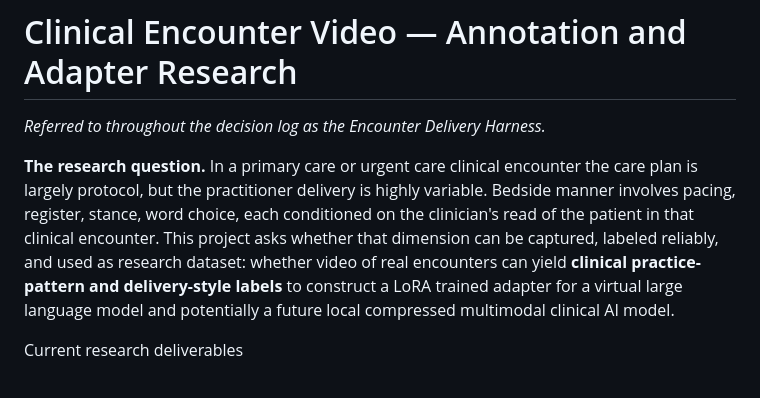
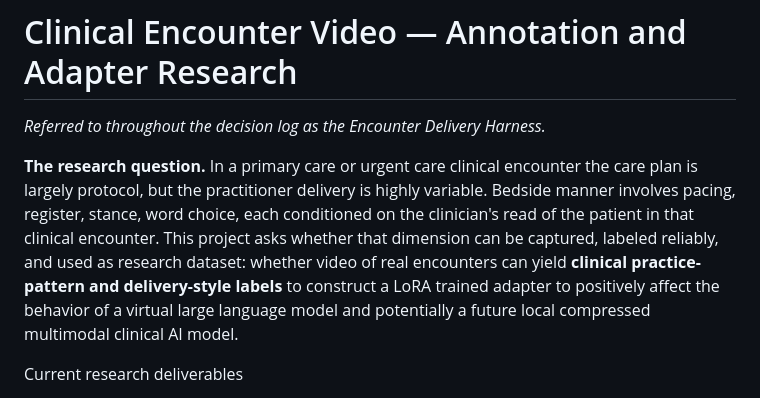
Before and after one commit to sbayer2/clinical-video-lora, a Markdown page: README.md, the part around the change. Drawn GitHub-style.

Commit message:
Update README to improve clarity on project goals
Clarified the purpose of the LoRA trained adapter in the context of clinical AI models.

```diff
--- a/README.md
+++ b/README.md
@@ -6,7 +6,7 @@
 protocol, but the practitioner delivery is highly variable. Bedside manner involves pacing, register, stance,
 word choice, each conditioned on the clinician's read of the patient in that clinical encounter. This project asks whether that dimension can be
 captured, labeled reliably, and used as research dataset: whether video of real encounters can
-yield **clinical practice-pattern and delivery-style labels** to construct a LoRA trained adapter for a
+yield **clinical practice-pattern and delivery-style labels** to construct a LoRA trained adapter to positively affect the behavior of a
 virtual large language model and potentially a future local compressed multimodal clinical AI model.
 
 Current research deliverables
```
